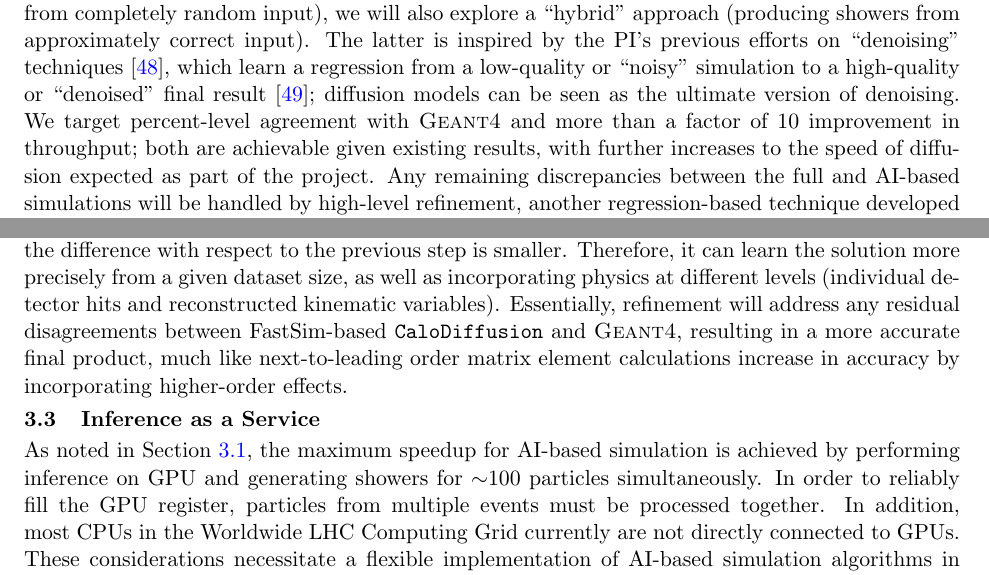
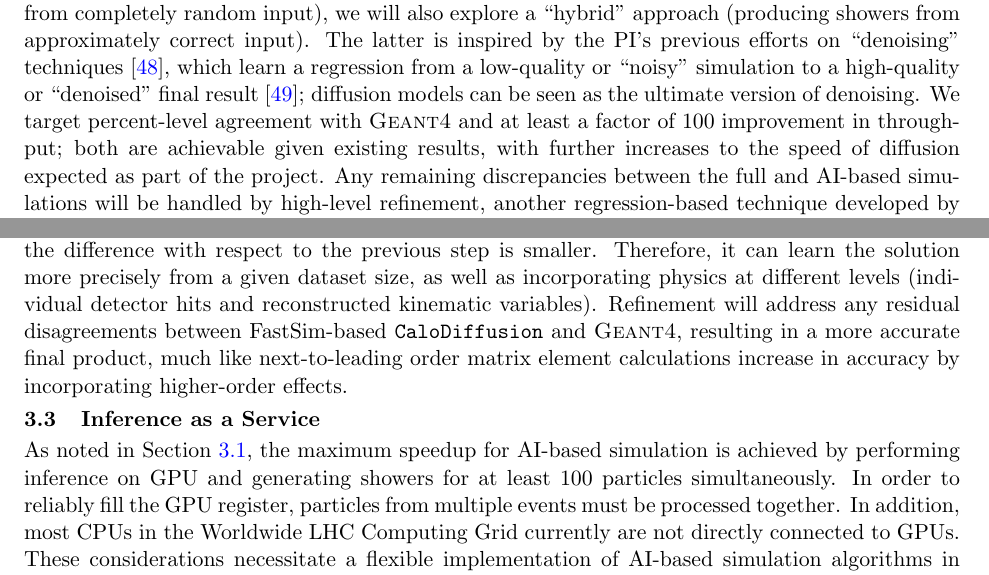
Before and after one commit to kpedro88/eca2024_proposal, a LaTeX document (main.tex, which reads intro.tex, ml4sim.tex): two parts of pages 6 and 15 of 24, joined at a grey line, cut so that both start at the same text. Compiled offline with pdfLaTeX.

Commit message:
minor edits

```diff
--- a/intro.tex
+++ b/intro.tex
@@ -162,7 +162,7 @@ We will now apply this approach to simulate particle showers in the CMS calorime
 In addition to the default ``fully generative'' approach, (producing showers from completely random input),
 we will also explore a ``hybrid'' approach (producing showers from approximately correct input).
 The latter is inspired by the PI's previous efforts on ``denoising'' techniques~\cite{Banerjee:2022gkg}, which learn a regression from a low-quality or ``noisy'' simulation to a high-quality or ``denoised'' final result~\cite{Pixar}; diffusion models can be seen as the ultimate version of denoising.
-We target percent-level agreement with \GEANTfour and more than a factor of 10 improvement in throughput;
+We target percent-level agreement with \GEANTfour and at least a factor of 100 improvement in throughput;
 both are achievable given existing results, with further increases to the speed of diffusion expected as part of the project.
 Any remaining discrepancies between the full and AI-based simulations will be handled by high-level refinement,
 another regression-based technique developed by the PI~\cite{Bein:2023ylt} that is already being commissioned by CMS for Run 3.
--- a/ml4sim.tex
+++ b/ml4sim.tex
@@ -94,13 +94,13 @@ In the chain FastSim~$\to$~diffusion~$\to$~refinement, each ML algorithm solves
 because the difference with respect to the previous step is smaller.
 Therefore, it can learn the solution more precisely from a given dataset size,
 as well as incorporating physics at different levels (individual detector hits and reconstructed kinematic variables).
-Essentially, refinement will address any residual disagreements between FastSim-based \diffu and \GEANTfour,
+Refinement will address any residual disagreements between FastSim-based \diffu and \GEANTfour,
 resulting in a more accurate final product, much like next-to-leading order matrix element calculations increase in accuracy by incorporating higher-order effects.
 
 \subsection{Inference as a Service}\label{subsec:iaas}
 
 As noted in Section~\ref{subsec:diffu}, the maximum speedup for AI-based simulation is achieved by performing inference on GPU
-and generating showers for ${\sim}100$ particles simultaneously.
+and generating showers for at least 100 particles simultaneously.
 In order to reliably fill the GPU register, particles from multiple events must be processed together.
 In addition, most CPUs in the Worldwide LHC Computing Grid currently are not directly connected to GPUs.
 These considerations necessitate a flexible implementation of AI-based simulation algorithms in the experiment software framework.
```
Also changed, not shown: darkqcd.tex (+1 -1 lines), ml4sim.tex (4 more changed lines).
